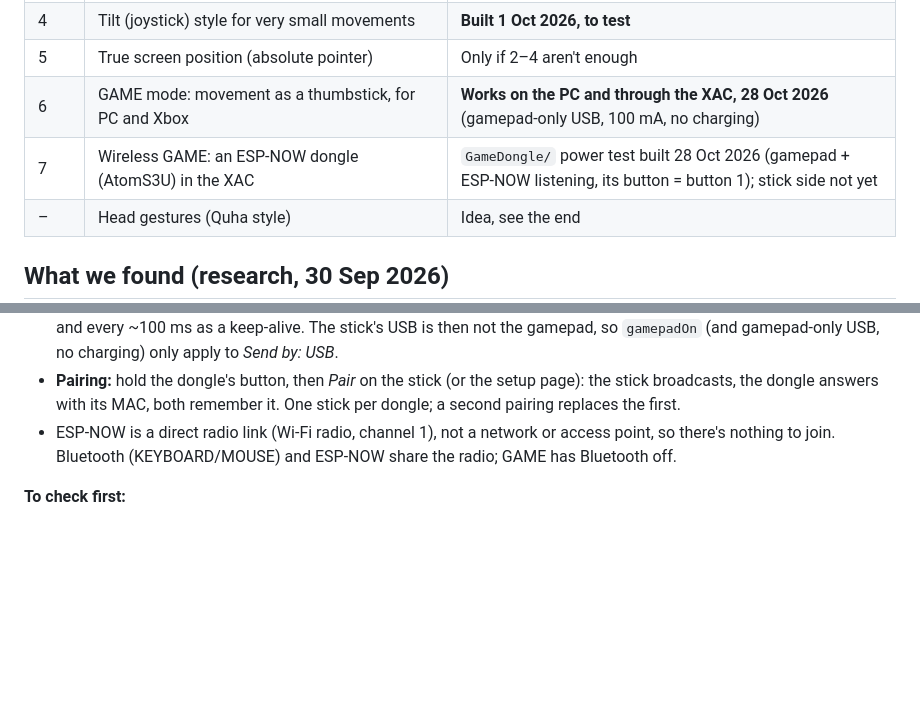
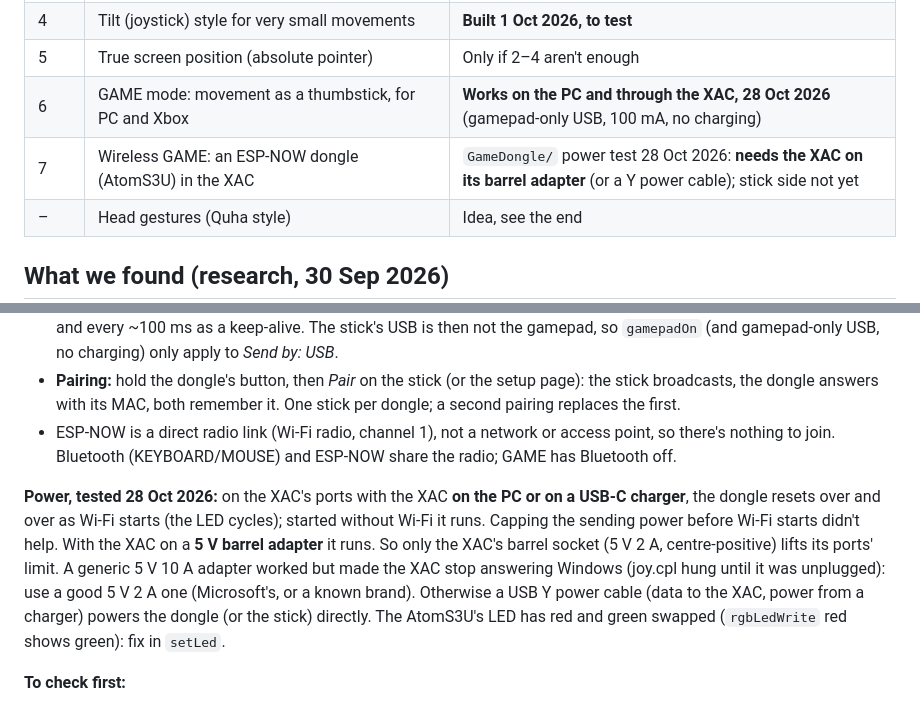
Before and after one commit to Magnatronic/talking-switch, a Markdown page: MOUSE-PLAN.md, 2 parts joined by grey strips. Rendered like a GitHub page; blank space fills up the shorter version.

Commit message:
Plan: XAC power findings - only its barrel adapter lifts the ports' limit; generic adapter upset the XAC
Co-Authored-By: Claude Opus 5.5 <noreply@anthropic.com>

```diff
--- a/MOUSE-PLAN.md
+++ b/MOUSE-PLAN.md
@@ -17,7 +17,7 @@ New ideas can be tried in `MouseTest/` first.
 | 4 | Tilt (joystick) style for very small movements | **Built 1 Oct 2026, to test** |
 | 5 | True screen position (absolute pointer) | Only if 2–4 aren't enough |
 | 6 | GAME mode: movement as a thumbstick, for PC and Xbox | **Works on the PC and through the XAC, 28 Oct 2026** (gamepad-only USB, 100 mA, no charging) |
-| 7 | Wireless GAME: an ESP-NOW dongle (AtomS3U) in the XAC | `GameDongle/` power test built 28 Oct 2026 (gamepad + ESP-NOW listening, its button = button 1); stick side not yet |
+| 7 | Wireless GAME: an ESP-NOW dongle (AtomS3U) in the XAC | `GameDongle/` power test 28 Oct 2026: **needs the XAC on its barrel adapter** (or a Y power cable); stick side not yet |
 | – | Head gestures (Quha style) | Idea, see the end |
 
 ## What we found (research, 30 Sep 2026)
@@ -301,6 +301,14 @@ goes straight into the XAC's port; one is to hand).
 - ESP-NOW is a direct radio link (Wi-Fi radio, channel 1), not a network or access point, so there's nothing to join.
   Bluetooth (KEYBOARD/MOUSE) and ESP-NOW share the radio; GAME has Bluetooth off.
 
+**Power, tested 28 Oct 2026:** on the XAC's ports with the XAC **on the PC or on a USB-C charger**, the dongle
+resets over and over as Wi-Fi starts (the LED cycles); started without Wi-Fi it runs. Capping the sending power
+before Wi-Fi starts didn't help. With the XAC on a **5 V barrel adapter** it runs. So only the XAC's barrel socket
+(5 V 2 A, centre-positive) lifts its ports' limit. A generic 5 V 10 A adapter worked but made the XAC stop answering
+Windows (joy.cpl hung until it was unplugged): use a good 5 V 2 A one (Microsoft's, or a known brand). Otherwise a USB
+Y power cable (data to the XAC, power from a charger) powers the dongle (or the stick) directly.
+The AtomS3U's LED has red and green swapped (`rgbLedWrite` red shows green): fix in `setLed`.
+
 **To check first:**
 - **The dongle's power on the XAC:** ESP32-S3 receiving draws roughly 80–100 mA (radio on all the time), right at the
   XAC's 100 mA without its supply. Measure on the XAC before anything else (a bare sketch: gamepad + ESP-NOW listening).
```
